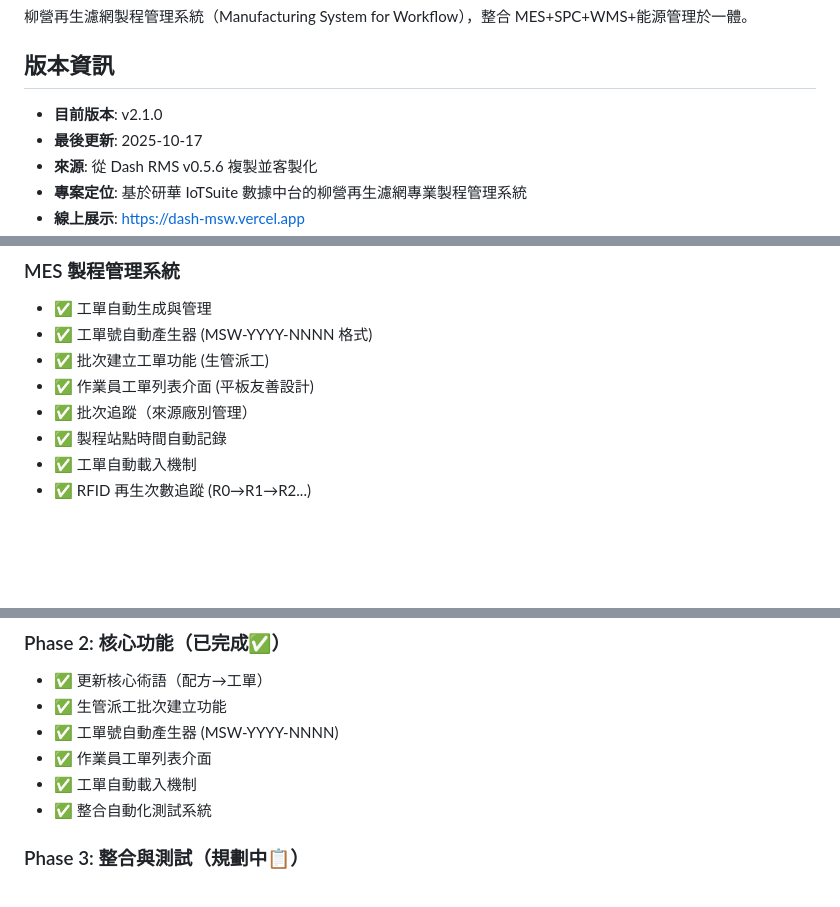
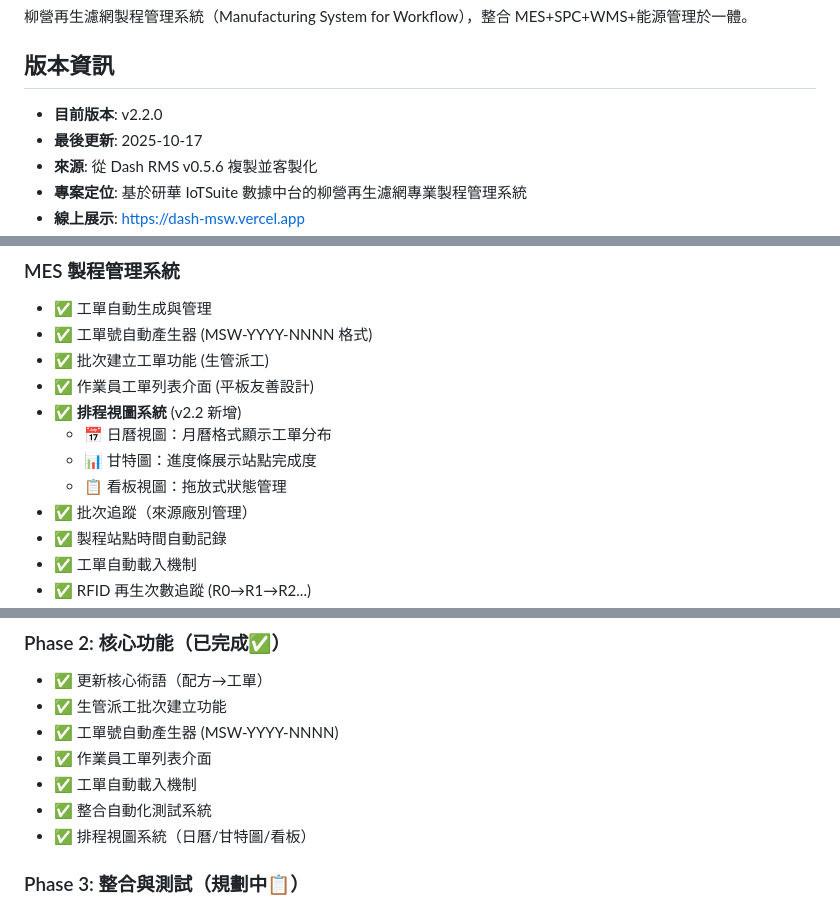
Before and after one commit to seikaikyo/Dash-MSW, a Markdown page: README.md, 3 parts joined by grey strips. GitHub-like rendering; blank space fills up the shorter version.

```diff
--- a/README.md
+++ b/README.md
@@ -4,7 +4,7 @@
 
 ## 版本資訊
 
-- **目前版本**: v2.1.0
+- **目前版本**: v2.2.0
 - **最後更新**: 2025-10-17
 - **來源**: 從 Dash RMS v0.5.6 複製並客製化
 - **專案定位**: 基於研華 IoTSuite 數據中台的柳營再生濾網專業製程管理系統
@@ -81,6 +81,10 @@ npm run preview
 - ✅ 工單號自動產生器 (MSW-YYYY-NNNN 格式)
 - ✅ 批次建立工單功能 (生管派工)
 - ✅ 作業員工單列表介面 (平板友善設計)
+- ✅ **排程視圖系統** (v2.2 新增)
+  - 📅 日曆視圖：月曆格式顯示工單分布
+  - 📊 甘特圖：進度條展示站點完成度
+  - 📋 看板視圖：拖放式狀態管理
 - ✅ 批次追蹤（來源廠別管理）
 - ✅ 製程站點時間自動記錄
 - ✅ 工單自動載入機制
@@ -206,6 +210,7 @@ MSW/
 - ✅ 作業員工單列表介面
 - ✅ 工單自動載入機制
 - ✅ 整合自動化測試系統
+- ✅ 排程視圖系統（日曆/甘特圖/看板）
 
 ### Phase 3: 整合與測試（規劃中📋）
 
```
Also changed, not shown: MEMORY.md (+101 -0 lines).
